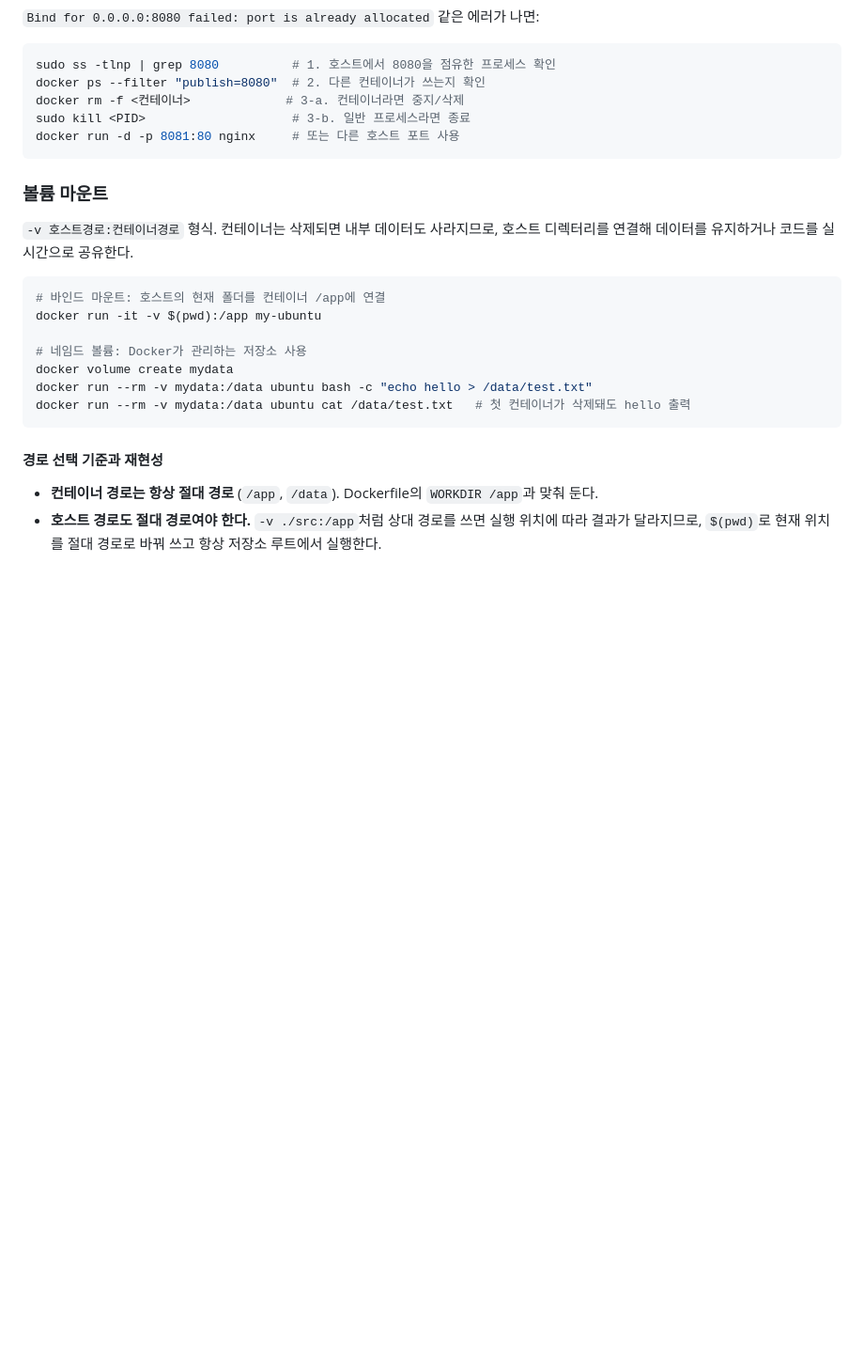
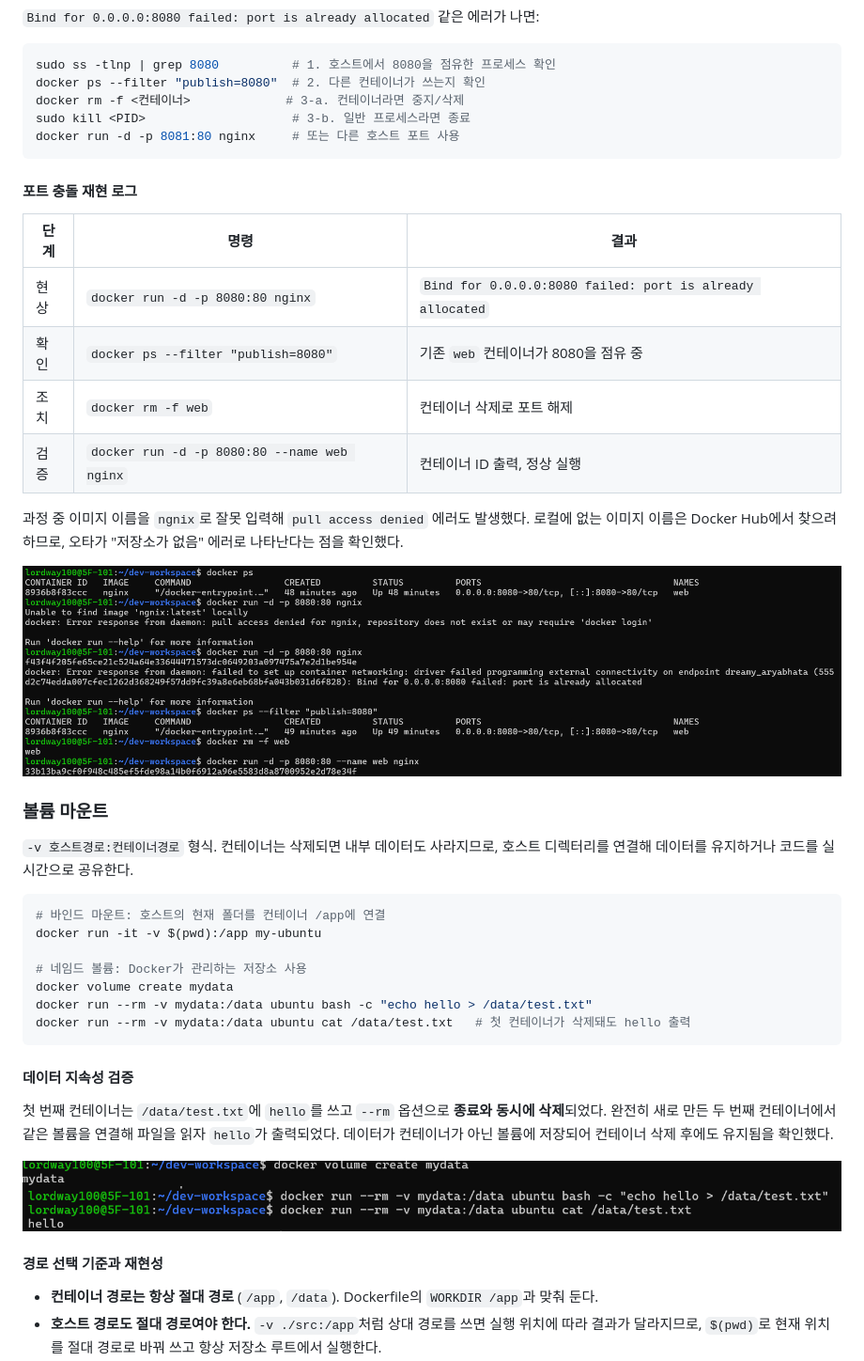
Before and after one commit to lordway100/dev-workspace, a Markdown page: README.md, the part around the change. Shown at 94% size. Rendered like a GitHub page; pictures changed too: images/port-conflict.png (added), images/volume-test.png (added); blank space fills up the shorter version.

Commit message:
Add volume persistence and port conflict evidence
Co-Authored-By: Claude Opus 5.5 <noreply@anthropic.com>
Claude-Session: https://claude.ai/code/session_012RU2raZNe54WtQQW6N3h7J

````diff
--- a/README.md
+++ b/README.md
@@ -231,6 +231,19 @@ sudo kill <PID>                    # 3-b. 일반 프로세스라면 종료
 docker run -d -p 8081:80 nginx     # 또는 다른 호스트 포트 사용
 ```
 
+#### 포트 충돌 재현 로그
+
+| 단계 | 명령 | 결과 |
+|------|------|------|
+| 현상 | `docker run -d -p 8080:80 nginx` | `Bind for 0.0.0.0:8080 failed: port is already allocated` |
+| 확인 | `docker ps --filter "publish=8080"` | 기존 `web` 컨테이너가 8080을 점유 중 |
+| 조치 | `docker rm -f web` | 컨테이너 삭제로 포트 해제 |
+| 검증 | `docker run -d -p 8080:80 --name web nginx` | 컨테이너 ID 출력, 정상 실행 |
+
+과정 중 이미지 이름을 `ngnix`로 잘못 입력해 `pull access denied` 에러도 발생했다. 로컬에 없는 이미지 이름은 Docker Hub에서 찾으려 하므로, 오타가 "저장소가 없음" 에러로 나타난다는 점을 확인했다.
+
+![port conflict](images/port-conflict.png)
+
 ### 볼륨 마운트
 `-v 호스트경로:컨테이너경로` 형식. 컨테이너는 삭제되면 내부 데이터도 사라지므로, 호스트 디렉터리를 연결해 데이터를 유지하거나 코드를 실시간으로 공유한다.
 
@@ -243,6 +256,11 @@ docker volume create mydata
 docker run --rm -v mydata:/data ubuntu bash -c "echo hello > /data/test.txt"
 docker run --rm -v mydata:/data ubuntu cat /data/test.txt   # 첫 컨테이너가 삭제돼도 hello 출력
 ```
+
+#### 데이터 지속성 검증
+첫 번째 컨테이너는 `/data/test.txt`에 `hello`를 쓰고 `--rm` 옵션으로 **종료와 동시에 삭제**되었다. 완전히 새로 만든 두 번째 컨테이너에서 같은 볼륨을 연결해 파일을 읽자 `hello`가 출력되었다. 데이터가 컨테이너가 아닌 볼륨에 저장되어 컨테이너 삭제 후에도 유지됨을 확인했다.
+
+![volume test](images/volume-test.png)
 
 #### 경로 선택 기준과 재현성
 - **컨테이너 경로는 항상 절대 경로** (`/app`, `/data`). Dockerfile의 `WORKDIR /app`과 맞춰 둔다.
````
